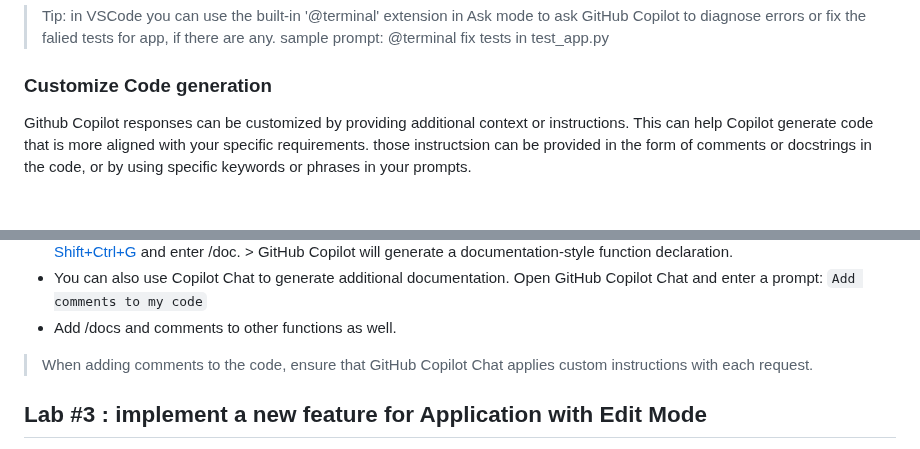
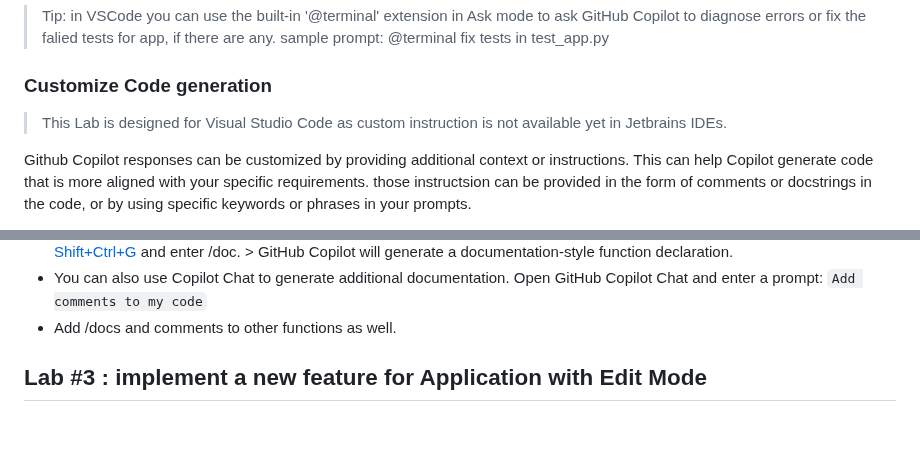
Before and after one commit to yanivno/github-copilot-webapp-workshop, a Markdown page: README.md, 2 parts joined by grey strips. Drawn GitHub-style; blank space fills up the shorter version.

Commit message:
docs: add note about IDE compatibility for code generation lab

````diff
--- a/README.md
+++ b/README.md
@@ -125,6 +125,8 @@ The tests should be written in the 'test_app.py' file and use the unittest frame
 
 ### Customize Code generation
 
+>This Lab is designed for Visual Studio Code as custom instruction is not available yet in Jetbrains IDEs.
+
 Github Copilot responses can be customized by providing additional context or instructions. This can help Copilot generate code that is more aligned with your specific requirements.
 those instructsion can be provided in the form of comments or docstrings in the code, or by using specific keywords or phrases in your prompts.
    - In the root of your repository, create a file named ```.github/copilot-instructions.md```
@@ -149,7 +151,6 @@ those instructsion can be provided in the form of comments or docstrings in the
     > GitHub Copilot will generate a documentation-style function declaration.
    - You can also use Copilot Chat to generate additional documentation. Open GitHub Copilot Chat and enter a prompt: ```Add comments to my code```
    - Add /docs and comments to other functions as well.
-   > When adding comments to the code, ensure that GitHub Copilot Chat applies custom instructions with each request.
 
 ## Lab #3 : implement a new feature for Application with Edit Mode
 
````
